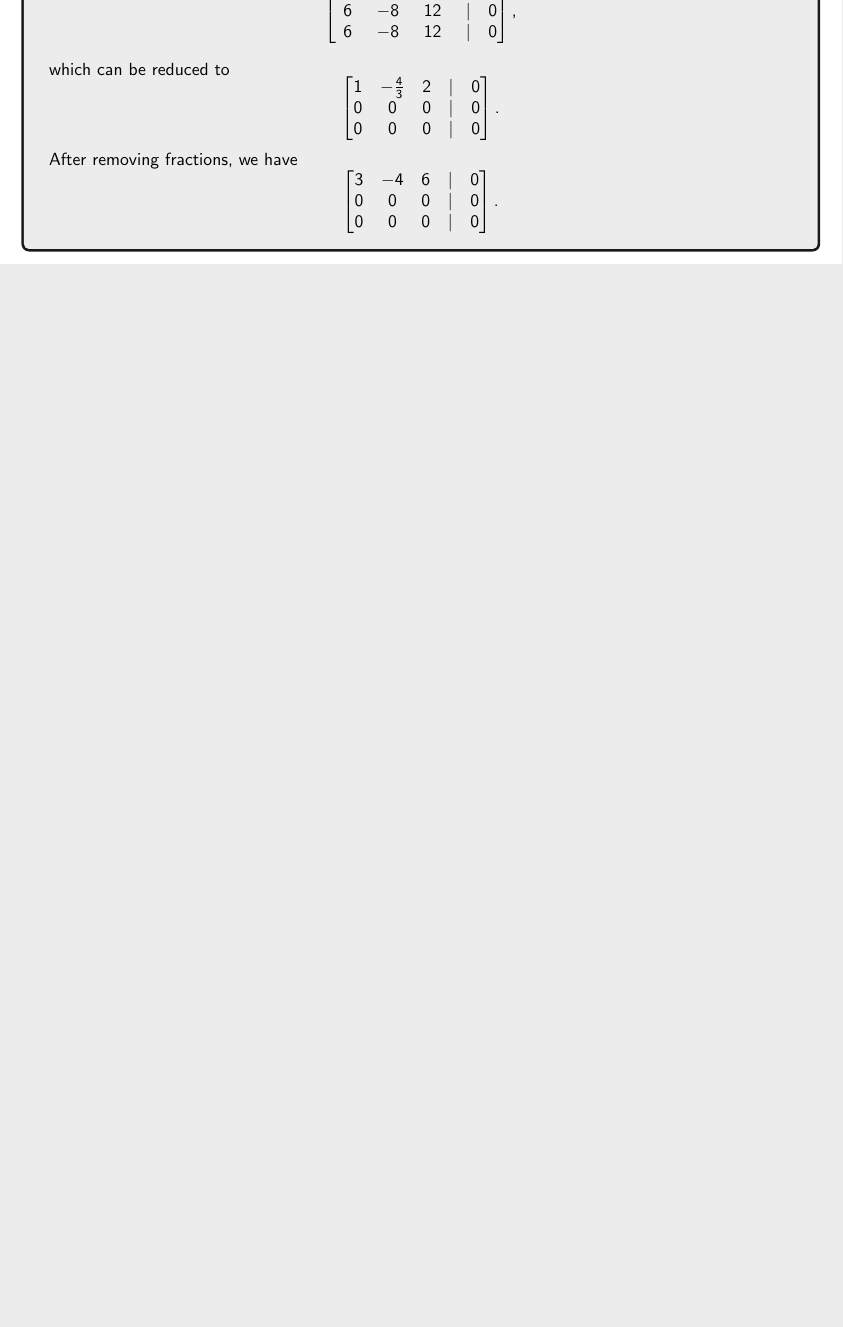
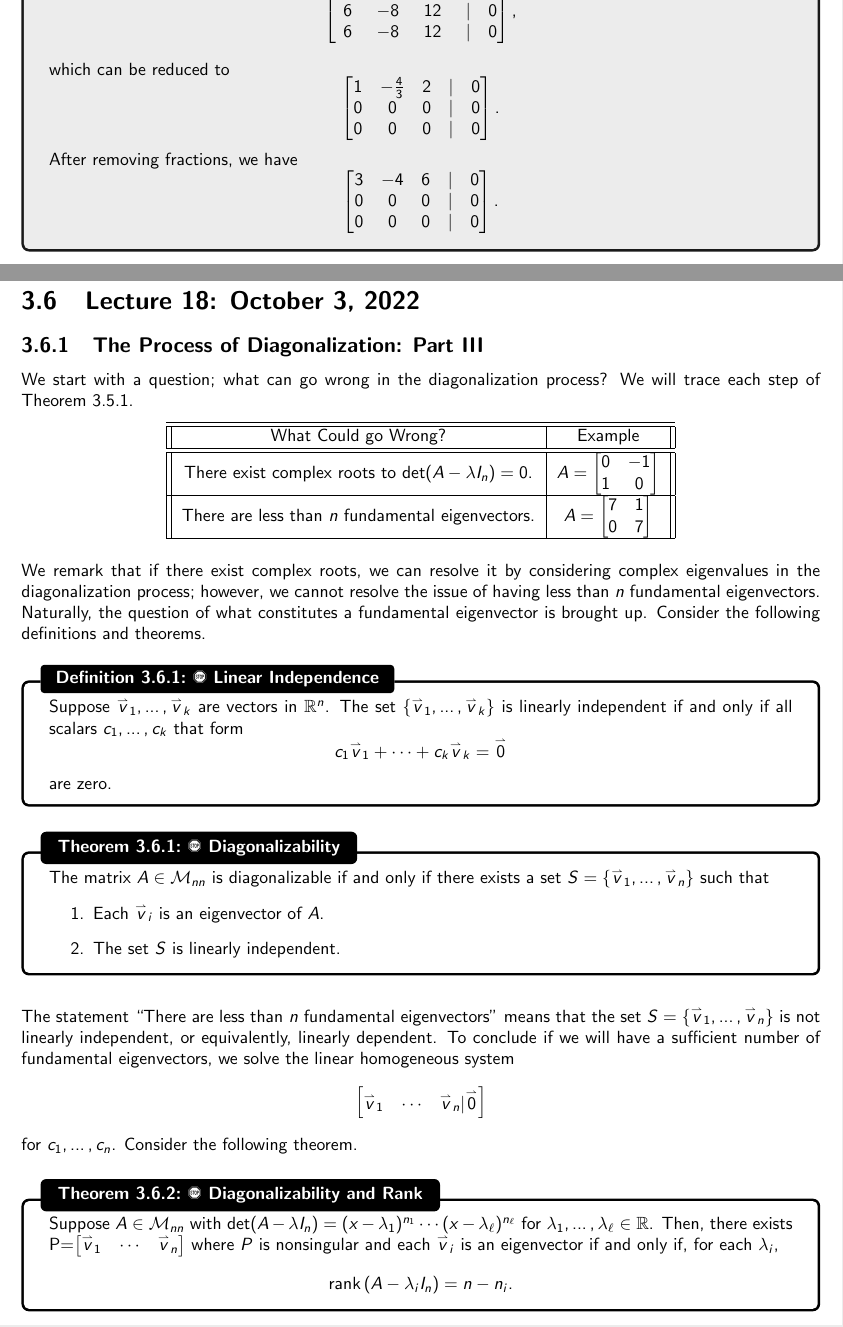
Before and after one commit to officialadithya/MATH-2135-Linear-Algebra-Notes, a LaTeX thesis (main.tex, which reads Chapters/determinantsAndEigenvalues.tex): part of page 65 of 83 before the commit and two parts of pages 65 and 66 of 85 after it, the two joined at a grey line, cut so that both start at the same text, the shorter picture padded with empty space. Compiled offline with pdfLaTeX.

Commit message:
Lecture 18 (Still Need to Revise)

```diff
--- a/Chapters/determinantsAndEigenvalues.tex
+++ b/Chapters/determinantsAndEigenvalues.tex
@@ -499,3 +501,65 @@
                 \end{bmatrix}.
             \end{equation*}
         \end{example}
+
+\pagebreak
+
+\section{Lecture 18: October 3, 2022}
+
+    \subsection{The Process of Diagonalization: Part III}
+
+        We start with a question; what can go wrong in the diagonalization process? We will trace each step of Theorem \ref{thm:diagonalization}.
+        \begin{center}
+            \begin{tabular}{||c|c||}
+                \hline
+                \hline
+                What Could go Wrong? & Example \\
+                \hline
+                \hline
+                There exist complex roots to \(\det(A-\lambda I_n)=0\). & \(A=\begin{bmatrix} 0 & -1 \\ 1 & 0 \end{bmatrix}\) \\
+                \hline
+                There are less than \(n\) fundamental eigenvectors. & \(A=\begin{bmatrix} 7 & 1 \\ 0 & 7 \end{bmatrix}\) \\
+                \hline
+            \end{tabular}
+        \end{center}
+        \vphantom
+        \\
+        \\
+        We remark that if there exist complex roots, we can resolve it by considering complex eigenvalues in the diagonalization process; however, we cannot resolve the issue of having less than \(n\) fundamental eigenvectors. Naturally, the question of what constitutes a fundamental eigenvector is brought up. Consider the following definitions and theorems.
+        \begin{definition}{\Stop\,\,Linear Independence}{linindep}
+
+            Suppose \(\vec{v}_1,\ldots,\vec{v}_k\) are vectors in \(\mathbb{R}^n\). The set \(\{\vec{v}_1,\ldots,\vec{v}_k\}\) is linearly independent if and only if all scalars \(c_1,\ldots,c_k\) that form
+            \begin{equation*}
+                c_1\vec{v}_1+\cdots+c_k\vec{v}_k=\vec{0}
+            \end{equation*}
+            are zero.
+
+        \end{definition}
+        \begin{theorem}{\Stop\,\,Diagonalizability}{diagonalizability}
+
+            The matrix \(A\in\mathcal{M}_{nn}\) is diagonalizable if and only if there exists a set \(S=\{\vec{v}_1,\ldots,\vec{v}_n\}\) such that
+            \begin{enumerate}
+                \item Each \(\vec{v}_i\) is an eigenvector of \(A\).
+                \item The set \(S\) is linearly independent.
+            \end{enumerate}
+
+        \end{theorem}
+        \vphantom
+        \\
+        \\
+        The statement ``There are less than \(n\) fundamental eigenvectors'' means that the set \(S=\{\vec{v}_1,\ldots,\vec{v}_n\}\) is not linearly independent, or equivalently, linearly dependent. To conclude if we will have a sufficient number of fundamental eigenvectors, we solve the linear homogeneous system
+        \begin{equation*}
+            \begin{bmatrix}
+                \vec{v}_1 & \cdots & \vec{v}_n | \vec{0}
+            \end{bmatrix}
+        \end{equation*}
+        for \(c_1,\ldots,c_n\). Consider the following theorem.
+        \begin{theorem}{\Stop\,\,Diagonalizability and Rank}{diagandrank}
+
+            Suppose \(A\in\mathcal{M}_{nn}\) with \(\det(A-\lambda I_n)=(x-\lambda_1)^{n_1}\cdots(x-\lambda_\ell)^{n_\ell}\) for
+            \(\lambda_1,\ldots,\lambda_\ell\in\mathbb{R}\). Then, there exists P=\(\begin{bmatrix} \vec{v}_1 & \cdots & \vec{v}_n \end{bmatrix}\) where \(P\) is nonsingular and each \(\vec{v}_i\) is an eigenvector if and only if, for each \(\lambda_i\),
+            \begin{equation*}
+                \rank(A-\lambda_iI_n)=n-n_i.
+            \end{equation*}
+
+        \end{theorem}
```
Also changed, not shown: main.pdf, Chapters/determinantsAndEigenvalues.tex (42 more changed lines).
